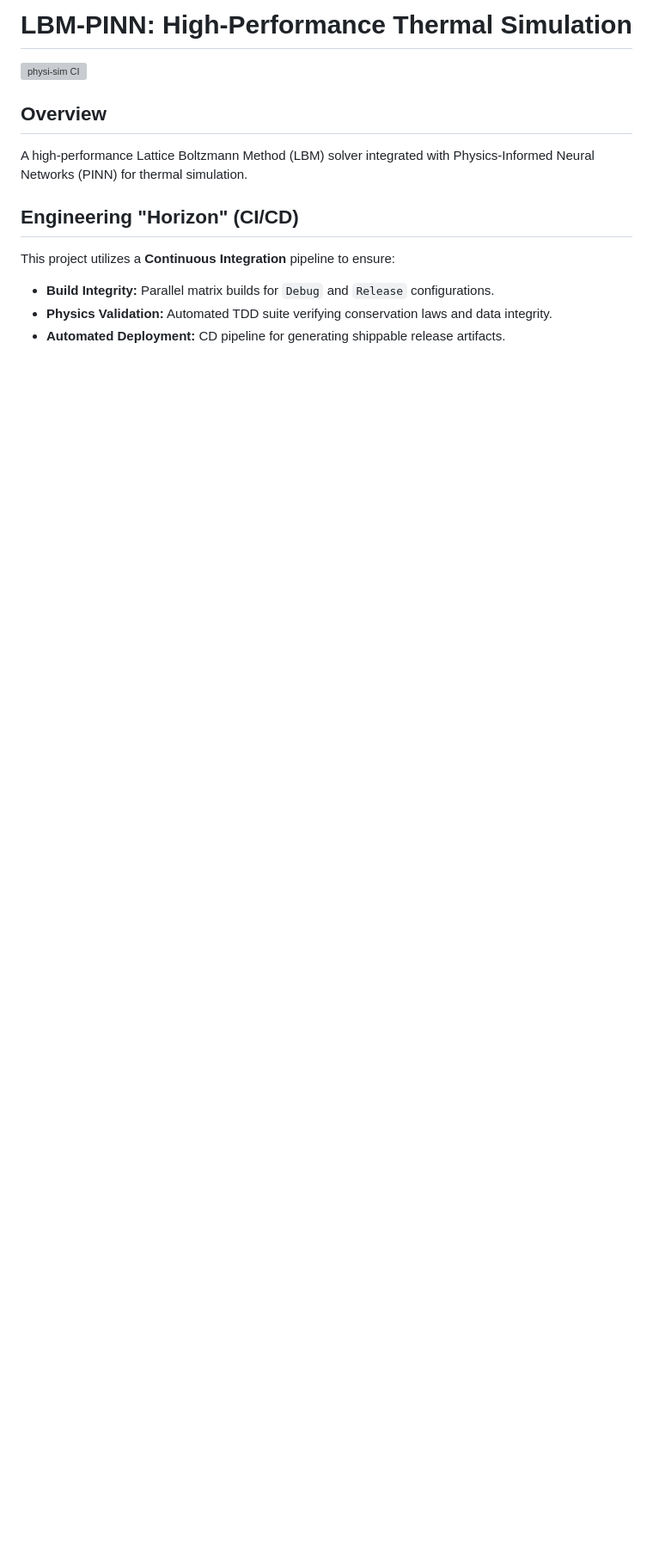
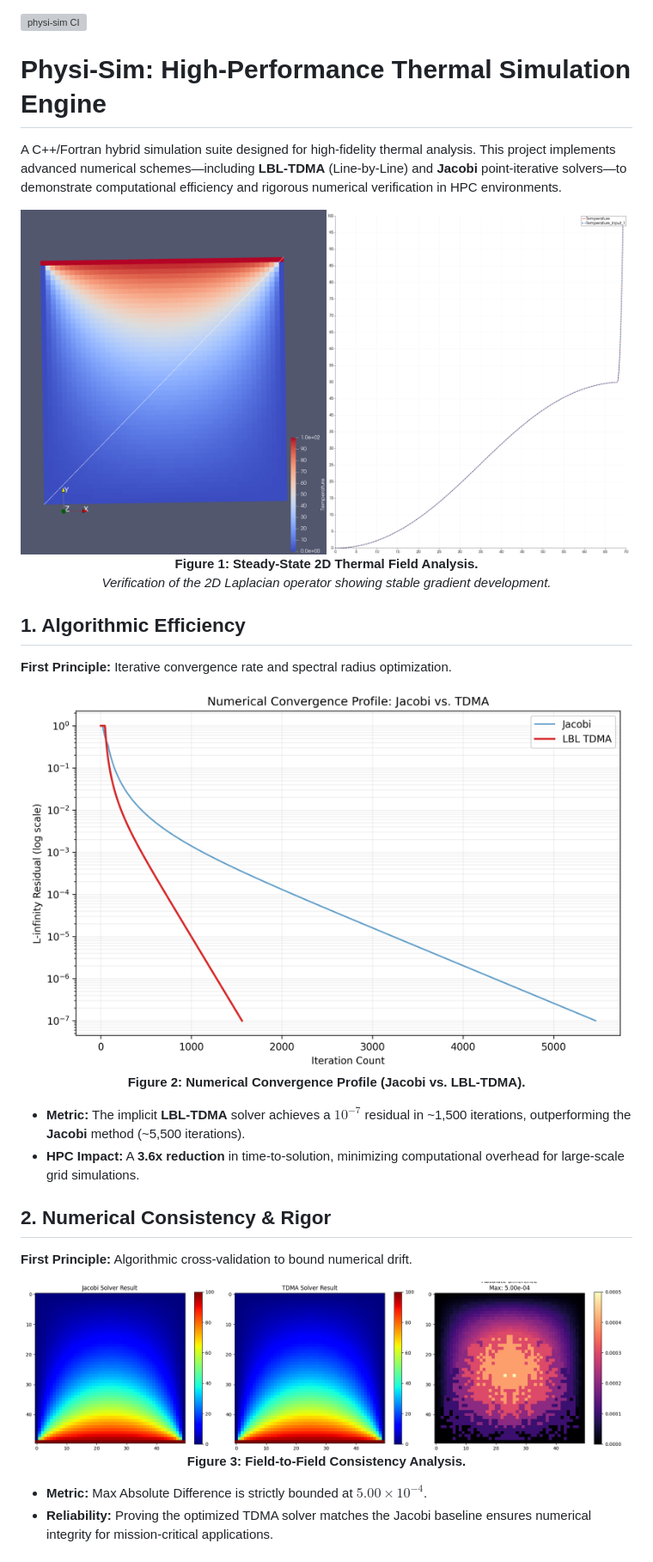
Before and after one commit to william4812/physi-sim, a Markdown page: README.md, the part around the change printed below. Shown: that part at 86% size. Rendered like a GitHub page; pictures changed too: docs/figures/2d_consistency_check.png (added), docs/figures/convergence_comparison.png; blank space fills up the shorter version; grey boxes are pictures that could not be loaded.

Commit message:
feat: implement 2D thermal verification suite and restructure analytics package

```diff
--- a/README.md
+++ b/README.md
@@ -1,11 +1,38 @@
-# LBM-PINN: High-Performance Thermal Simulation
 [![physi-sim CI](https://github.com/william4812/physi-sim/actions/workflows/ci.yml/badge.svg)](https://github.com/william4812/physi-sim/actions/workflows/ci.yml)
 
-## Overview
-A high-performance Lattice Boltzmann Method (LBM) solver integrated with Physics-Informed Neural Networks (PINN) for thermal simulation.
+# Physi-Sim: High-Performance Thermal Simulation Engine
 
-## Engineering "Horizon" (CI/CD)
-This project utilizes a **Continuous Integration** pipeline to ensure:
-* **Build Integrity:** Parallel matrix builds for `Debug` and `Release` configurations.
-* **Physics Validation:** Automated TDD suite verifying conservation laws and data integrity.
-* **Automated Deployment:** CD pipeline for generating shippable release artifacts.
+A C++/Fortran hybrid simulation suite designed for high-fidelity thermal analysis. This project implements advanced numerical schemes—including **LBL-TDMA** (Line-by-Line) and **Jacobi** point-iterative solvers—to demonstrate computational efficiency and rigorous numerical verification in HPC environments.
+
+<p align="center">
+  <img src="docs/figures/thermal_verification_composite_2d.png" width="850px">
+  <br>
+  <b>Figure 1: Steady-State 2D Thermal Field Analysis.</b>
+  <br>
+  <i>Verification of the 2D Laplacian operator showing stable gradient development.</i>
+</p>
+
+## 1. Algorithmic Efficiency
+**First Principle:** Iterative convergence rate and spectral radius optimization.
+
+<p align="center">
+  <img src="docs/figures/convergence_comparison.png" width="700px">
+  <br>
+  <b>Figure 2: Numerical Convergence Profile (Jacobi vs. LBL-TDMA).</b>
+</p>
+
+* **Metric:** The implicit **LBL-TDMA** solver achieves a $10^{-7}$ residual in ~1,500 iterations, outperforming the **Jacobi** method (~5,500 iterations).
+* **HPC Impact:** A **3.6x reduction** in time-to-solution, minimizing computational overhead for large-scale grid simulations.
+
+## 2. Numerical Consistency & Rigor
+**First Principle:** Algorithmic cross-validation to bound numerical drift.
+
+<p align="center">
+  <img src="docs/figures/2d_consistency_check.png" width="850px">
+  <br>
+  <b>Figure 3: Field-to-Field Consistency Analysis.</b>
+</p>
+
+* **Metric:** Max Absolute Difference is strictly bounded at **$5.00 \times 10^{-4}$**.
+* **Reliability:** Proving the optimized TDMA solver matches the Jacobi baseline ensures numerical integrity for mission-critical applications.
+
```
Also changed, not shown: other parts of README.md (+30 -0 lines), docs/figures/thermal_verification_composite_2d.png (renamed from docs/figures/thermal_verification_composite.png), docs/figures/verification_plot.png (added), 14 other files.
